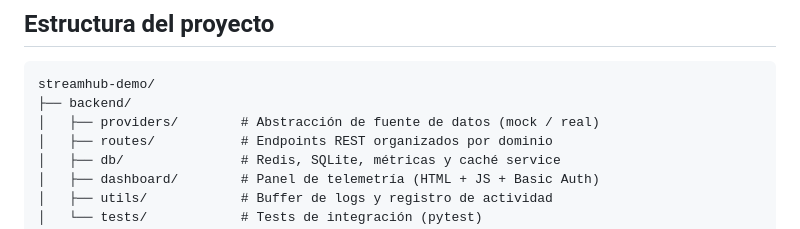
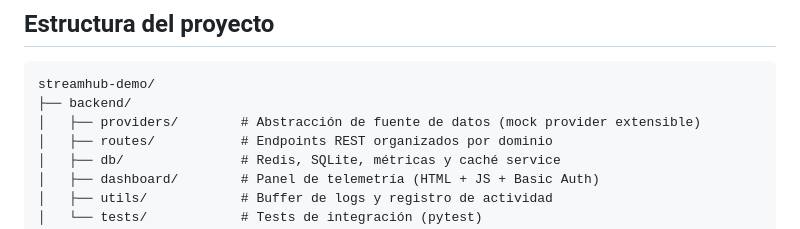
Before and after one commit to JDevLogic/streamhub-demo, a Markdown page: README.md, the part around the change. Drawn GitHub-style.

Commit message:
docs: actualizar comentario de providers/ en estructura del proyecto

````diff
--- a/README.md
+++ b/README.md
@@ -125,7 +125,7 @@ Para un análisis más detallado del ciclo de vida de una petición, la estrateg
 ```
 streamhub-demo/
 ├── backend/
-│   ├── providers/        # Abstracción de fuente de datos (mock / real)
+│   ├── providers/        # Abstracción de fuente de datos (mock provider extensible)
 │   ├── routes/           # Endpoints REST organizados por dominio
 │   ├── db/               # Redis, SQLite, métricas y caché service
 │   ├── dashboard/        # Panel de telemetría (HTML + JS + Basic Auth)
````
